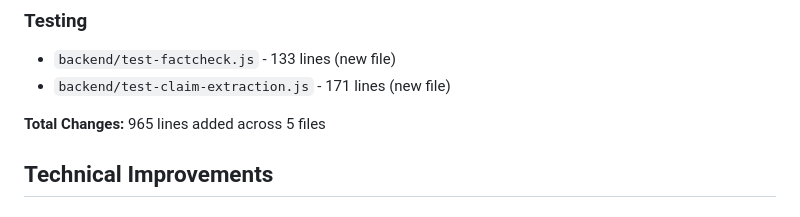
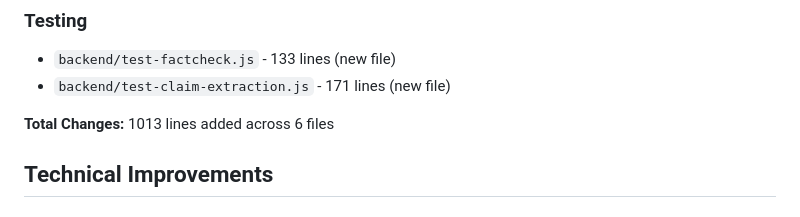
Before and after one commit to robinandreeklund-collab/CivicAI, a Markdown page: IMPLEMENTATION_SUMMARY.md, the part around the change. GitHub-like rendering.

Commit message:
Update IMPLEMENTATION_SUMMARY.md
Co-authored-by: Copilot <175728472+Copilot@users.noreply.github.com>

```diff
--- a/IMPLEMENTATION_SUMMARY.md
+++ b/IMPLEMENTATION_SUMMARY.md
@@ -205,7 +205,7 @@ where:
 - `backend/test-factcheck.js` - 133 lines (new file)
 - `backend/test-claim-extraction.js` - 171 lines (new file)
 
-**Total Changes:** 965 lines added across 5 files
+**Total Changes:** 1013 lines added across 6 files
 
 ## Technical Improvements
 
```
